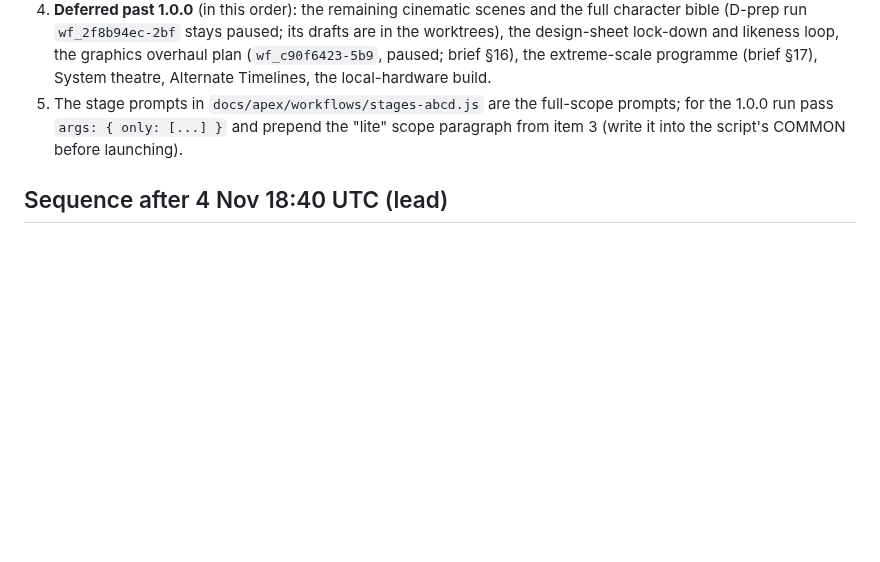
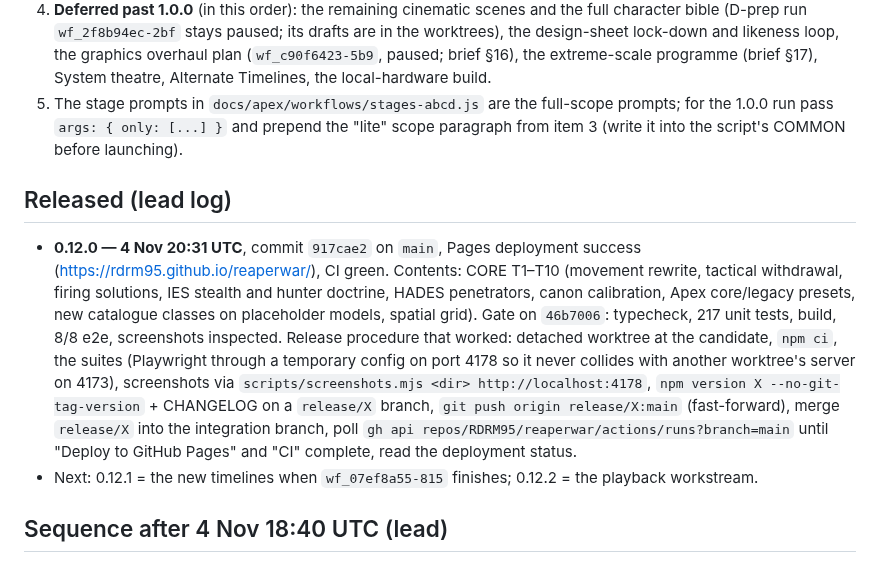
Before and after one commit to RDRM95/reaperwar, a Markdown page: docs/apex/CONTINUATION.md, the part around the change. GitHub-like rendering; blank space fills up the shorter version.

Commit message:
Continuation plan: 0.12.0 released, release procedure recorded
Co-Authored-By: Claude Opus 5.5 <noreply@anthropic.com>
Claude-Session: https://claude.ai/code/session_01S8wnN4pfEy4UNwDSa57BPy

```diff
--- a/docs/apex/CONTINUATION.md
+++ b/docs/apex/CONTINUATION.md
@@ -50,6 +50,11 @@ The owner: "you have full workflow auth, playable build is only priority, I leav
 4. **Deferred past 1.0.0** (in this order): the remaining cinematic scenes and the full character bible (D-prep run `wf_2f8b94ec-2bf` stays paused; its drafts are in the worktrees), the design-sheet lock-down and likeness loop, the graphics overhaul plan (`wf_c90f6423-5b9`, paused; brief §16), the extreme-scale programme (brief §17), System theatre, Alternate Timelines, the local-hardware build.
 5. The stage prompts in `docs/apex/workflows/stages-abcd.js` are the full-scope prompts; for the 1.0.0 run pass `args: { only: [...] }` and prepend the "lite" scope paragraph from item 3 (write it into the script's COMMON before launching).
 
+## Released (lead log)
+
+- **0.12.0 — 4 Nov 20:31 UTC**, commit `917cae2` on `main`, Pages deployment success (https://rdrm95.github.io/reaperwar/), CI green. Contents: CORE T1–T10 (movement rewrite, tactical withdrawal, firing solutions, IES stealth and hunter doctrine, HADES penetrators, canon calibration, Apex core/legacy presets, new catalogue classes on placeholder models, spatial grid). Gate on `46b7006`: typecheck, 217 unit tests, build, 8/8 e2e, screenshots inspected. Release procedure that worked: detached worktree at the candidate, `npm ci`, the suites (Playwright through a temporary config on port 4178 so it never collides with another worktree's server on 4173), screenshots via `scripts/screenshots.mjs <dir> http://localhost:4178`, `npm version X --no-git-tag-version` + CHANGELOG on a `release/X` branch, `git push origin release/X:main` (fast-forward), merge `release/X` into the integration branch, poll `gh api repos/RDRM95/reaperwar/actions/runs?branch=main` until "Deploy to GitHub Pages" and "CI" complete, read the deployment status.
+- Next: 0.12.1 = the new timelines when `wf_07ef8a55-815` finishes; 0.12.2 = the playback workstream.
+
 ## Sequence after 4 Nov 18:40 UTC (lead)
 
 1. Running: CORE (`wf_2f3d7476-5c1`, T10 in progress) and the new timelines (`wf_07ef8a55-815`, worktree `/home/user/reaperwar-T`, branch `stage/T-timelines`).
```
